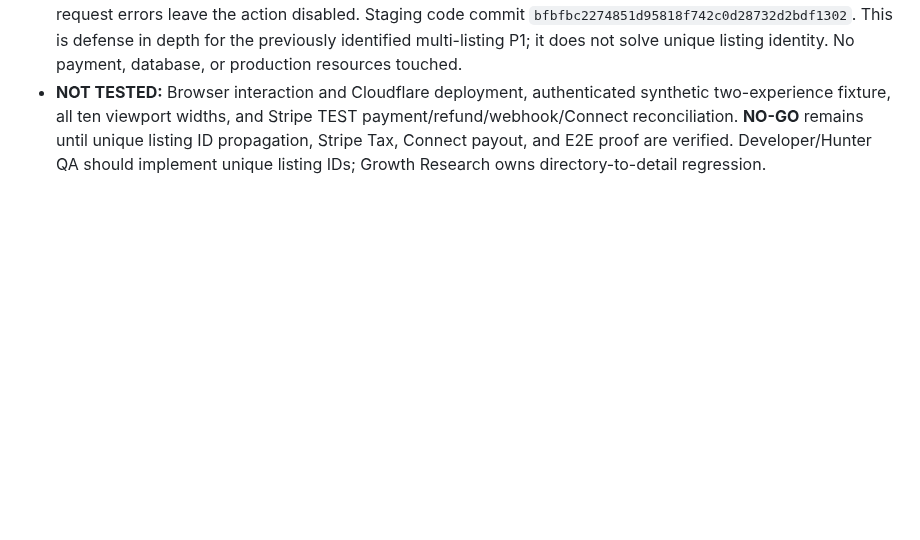
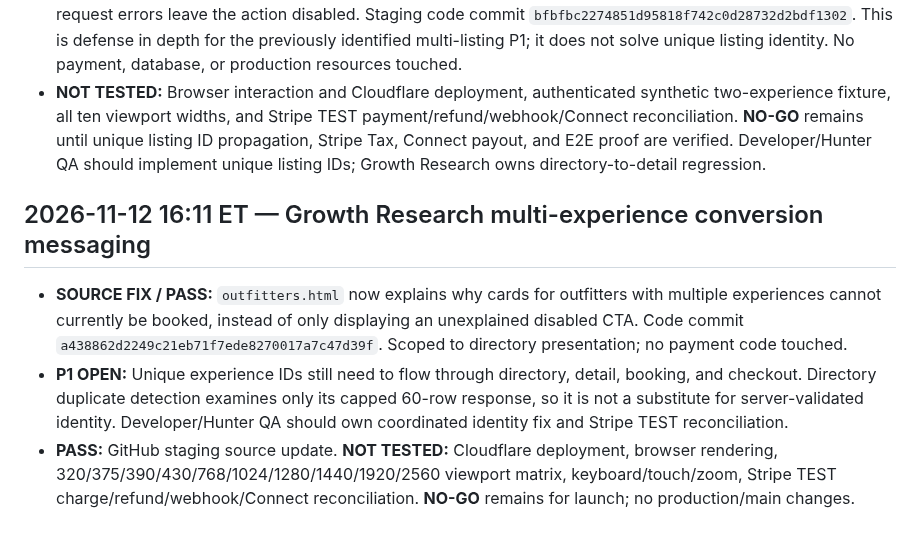
Before and after one commit to ZasTheMonkey/hunthaven-website, a Markdown page: docs/launch-sprint/stripe-launch-gate-2026-11-11.md, the part around the change. Drawn GitHub-style; blank space fills up the shorter version.

Commit message:
Document Growth Research booking clarity fix and outstanding launch gates

```diff
--- a/docs/launch-sprint/stripe-launch-gate-2026-11-11.md
+++ b/docs/launch-sprint/stripe-launch-gate-2026-11-11.md
@@ -250,3 +250,9 @@ All five saved LeaseWild automations (Designer/Developer, Hunter QA, Landowner Q
 ## 2026-11-12 15:20 ET — Growth Research request gating
 - **SOURCE FIX / PASS:** `outfitter-experience.html` now renders the request button disabled until exactly one active experience has been fetched and displayed. Invalid URLs, zero rows, multi-experience ambiguity, and request errors leave the action disabled. Staging code commit `bfbfbc2274851d95818f742c0d28732d2bdf1302`. This is defense in depth for the previously identified multi-listing P1; it does not solve unique listing identity. No payment, database, or production resources touched.
 - **NOT TESTED:** Browser interaction and Cloudflare deployment, authenticated synthetic two-experience fixture, all ten viewport widths, and Stripe TEST payment/refund/webhook/Connect reconciliation. **NO-GO** remains until unique listing ID propagation, Stripe Tax, Connect payout, and E2E proof are verified. Developer/Hunter QA should implement unique listing IDs; Growth Research owns directory-to-detail regression.
+
+
+## 2026-11-12 16:11 ET — Growth Research multi-experience conversion messaging
+- **SOURCE FIX / PASS:** `outfitters.html` now explains why cards for outfitters with multiple experiences cannot currently be booked, instead of only displaying an unexplained disabled CTA. Code commit `a438862d2249c21eb71f7ede8270017a7c47d39f`. Scoped to directory presentation; no payment code touched.
+- **P1 OPEN:** Unique experience IDs still need to flow through directory, detail, booking, and checkout. Directory duplicate detection examines only its capped 60-row response, so it is not a substitute for server-validated identity. Developer/Hunter QA should own coordinated identity fix and Stripe TEST reconciliation.
+- **PASS:** GitHub staging source update. **NOT TESTED:** Cloudflare deployment, browser rendering, 320/375/390/430/768/1024/1280/1440/1920/2560 viewport matrix, keyboard/touch/zoom, Stripe TEST charge/refund/webhook/Connect reconciliation. **NO-GO** remains for launch; no production/main changes.
```
